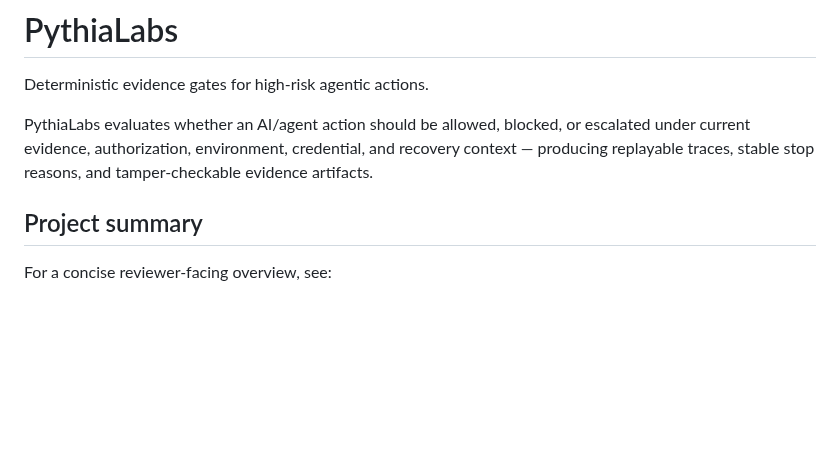
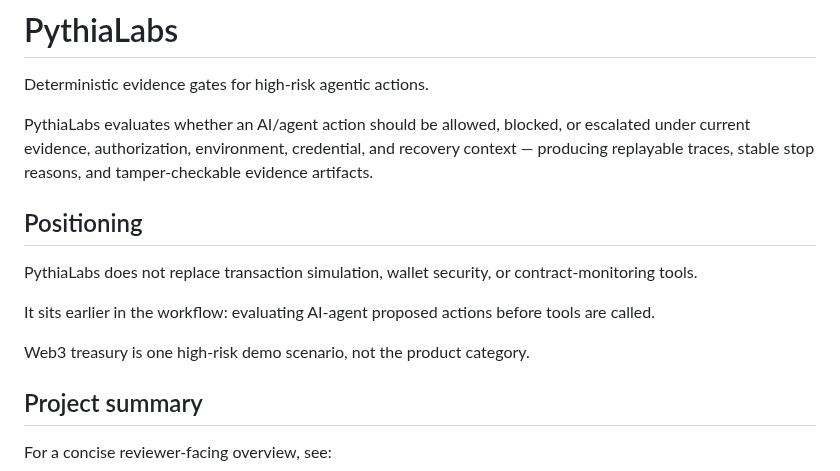
Before and after one commit to safal207/pythiaLabs, a Markdown page: README.md, the part around the change. Drawn GitHub-style; blank space fills up the shorter version.

Commit message:
docs: add README positioning block

```diff
--- a/README.md
+++ b/README.md
@@ -3,6 +3,14 @@
 Deterministic evidence gates for high-risk agentic actions.
 
 PythiaLabs evaluates whether an AI/agent action should be allowed, blocked, or escalated under current evidence, authorization, environment, credential, and recovery context — producing replayable traces, stable stop reasons, and tamper-checkable evidence artifacts.
+
+## Positioning
+
+PythiaLabs does not replace transaction simulation, wallet security, or contract-monitoring tools.
+
+It sits earlier in the workflow: evaluating AI-agent proposed actions before tools are called.
+
+Web3 treasury is one high-risk demo scenario, not the product category.
 
 ## Project summary
 
```
